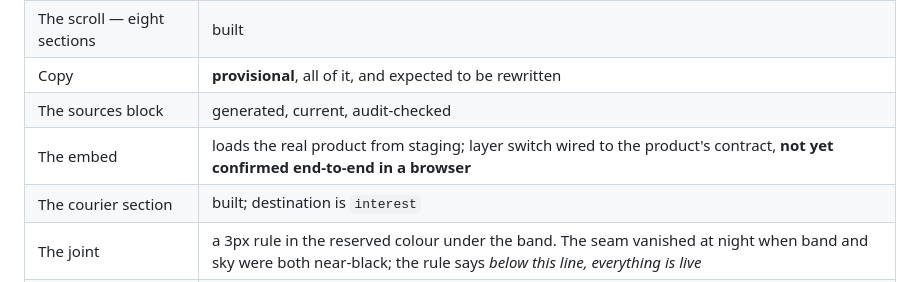
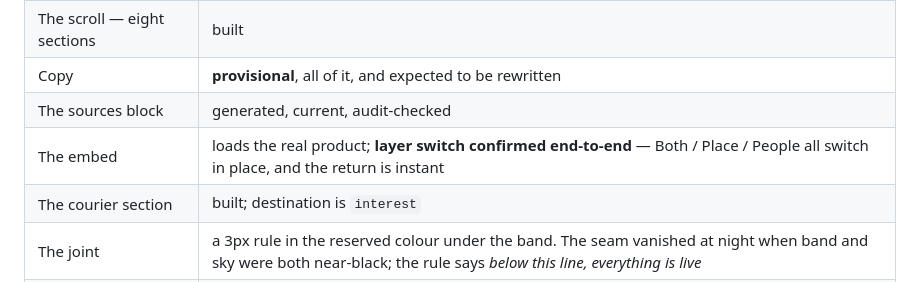
Before and after one commit to jacobeugenehenderson/theward-online, a Markdown page: README.md, the part around the change. Drawn GitHub-style.

Commit message:
The layer switch is confirmed, not merely wired
Both / Place / People all swap in place against the local product, the sheet now
reads solid, and the return to the composite is instant. The README said "not
yet confirmed end-to-end"; it was true when written and is not now.

Co-Authored-By: Claude Opus 5 (1M context) <noreply@anthropic.com>
Claude-Session: https://claude.ai/code/session_01GXUaygZoJ2eaYonDsxcFhi

```diff
--- a/README.md
+++ b/README.md
@@ -167,7 +167,7 @@ decision, and it is one line.
 | The scroll — eight sections | built |
 | Copy | **provisional**, all of it, and expected to be rewritten |
 | The sources block | generated, current, audit-checked |
-| The embed | loads the real product from staging; layer switch wired to the product's contract, **not yet confirmed end-to-end in a browser** |
+| The embed | loads the real product; **layer switch confirmed end-to-end** — Both / Place / People all switch in place, and the return is instant |
 | The courier section | built; destination is `interest` |
 | The joint | a 3px rule in the reserved colour under the band. The seam vanished at night when band and sky were both near-black; the rule says *below this line, everything is live* |
 | The horizon | replaces a three-button clock strip that explained nothing. The disc shows the neighborhood's real sky and the sun or moon at its true height, and clicking it holds the other one. It keeps showing the REAL sky while held, so an override never makes the page lie |
```
